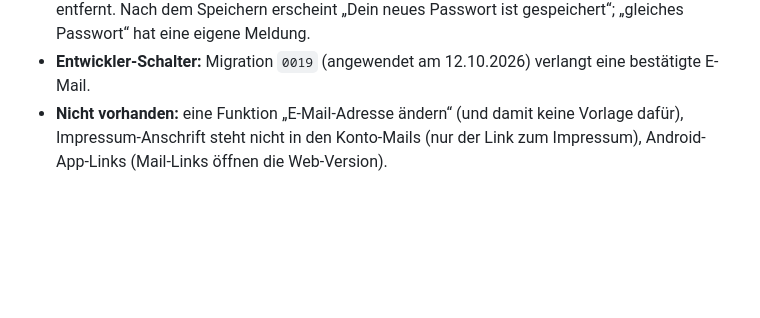
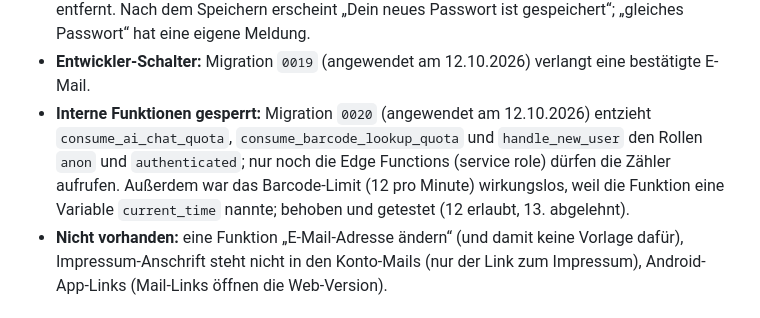
Before and after one commit to nvctrj5v8s-cmd/livo-fitness-app, a Markdown page: docs/FEATURE_STATUS.md, the part around the change. GitHub-like rendering; blank space fills up the shorter version.

Commit message:
Document applied migration 0020
Co-Authored-By: Claude Sonnet 5.5 <noreply@anthropic.com>

```diff
--- a/docs/FEATURE_STATUS.md
+++ b/docs/FEATURE_STATUS.md
@@ -61,6 +61,12 @@
   Meldung.
 - **Entwickler-Schalter:** Migration `0019` (angewendet am 12.10.2026) verlangt
   eine bestätigte E-Mail.
+- **Interne Funktionen gesperrt:** Migration `0020` (angewendet am 12.10.2026)
+  entzieht `consume_ai_chat_quota`, `consume_barcode_lookup_quota` und
+  `handle_new_user` den Rollen `anon` und `authenticated`; nur noch die
+  Edge Functions (service role) dürfen die Zähler aufrufen. Außerdem war das
+  Barcode-Limit (12 pro Minute) wirkungslos, weil die Funktion eine Variable
+  `current_time` nannte; behoben und getestet (12 erlaubt, 13. abgelehnt).
 - **Nicht vorhanden:** eine Funktion „E-Mail-Adresse ändern“ (und damit keine
   Vorlage dafür), Impressum-Anschrift steht nicht in den Konto-Mails (nur der
   Link zum Impressum), Android-App-Links (Mail-Links öffnen die Web-Version).
```
